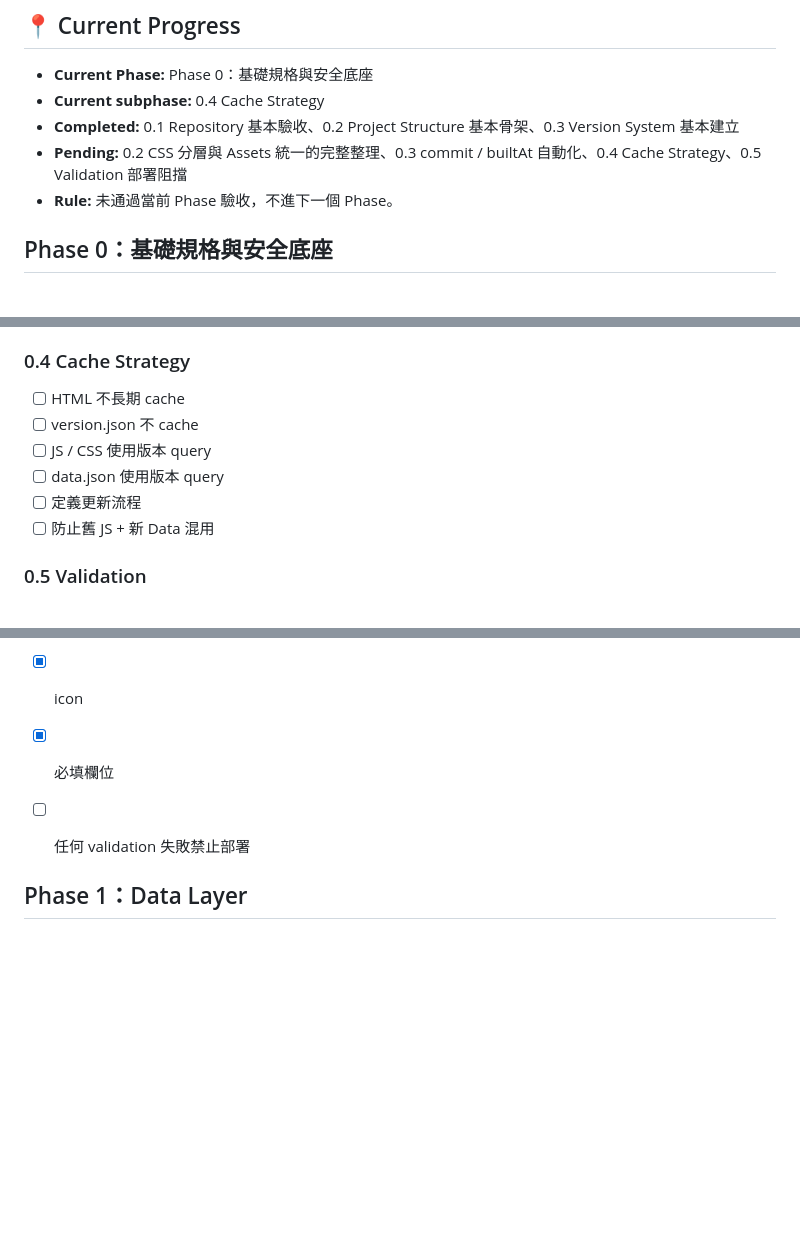
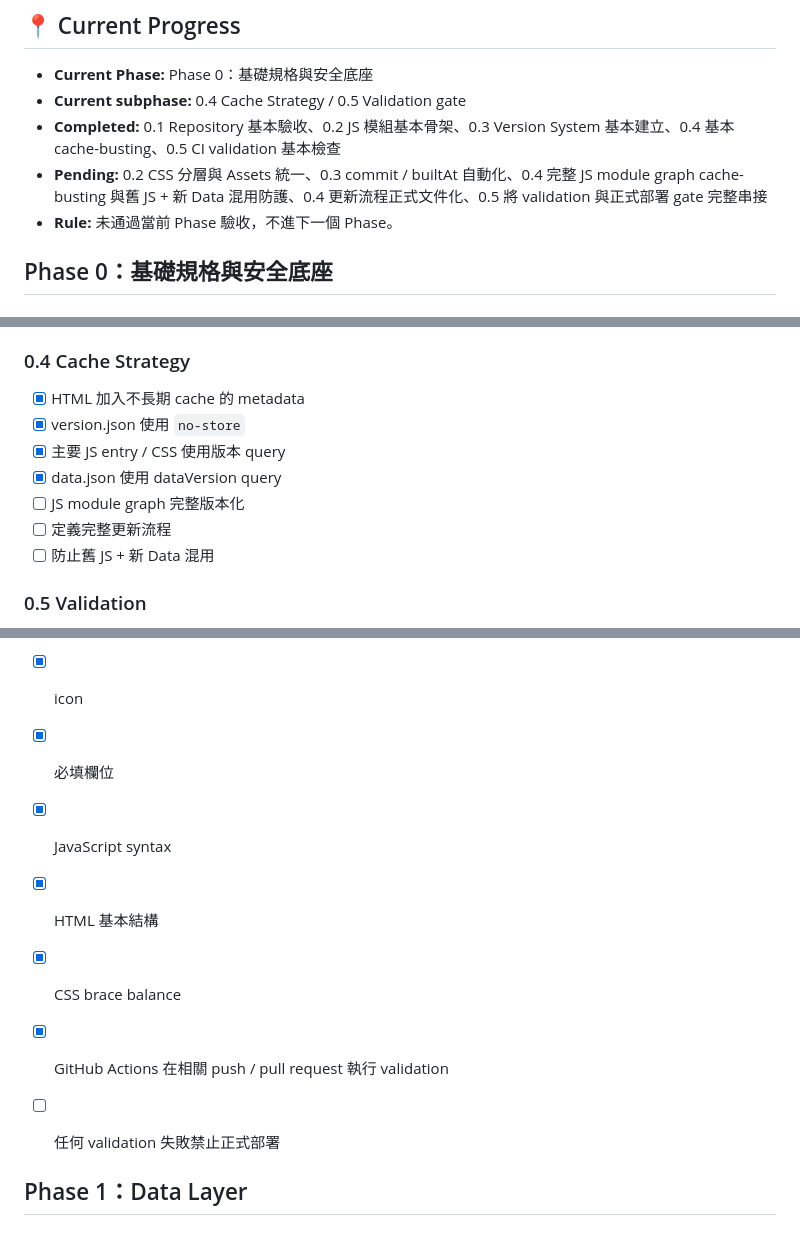
Before and after one commit to tsai97216/nav-n, a Markdown page: NAV-3.0-ROADMAP.md, 3 parts joined by grey strips. Drawn GitHub-style; blank space fills up the shorter version.

Commit message:
docs: update roadmap progress after cache and validation work

```diff
--- a/NAV-3.0-ROADMAP.md
+++ b/NAV-3.0-ROADMAP.md
@@ -5,9 +5,9 @@
 ## 📍 Current Progress
 
 - **Current Phase:** Phase 0：基礎規格與安全底座
-- **Current subphase:** 0.4 Cache Strategy
-- **Completed:** 0.1 Repository 基本驗收、0.2 Project Structure 基本骨架、0.3 Version System 基本建立
-- **Pending:** 0.2 CSS 分層與 Assets 統一的完整整理、0.3 commit / builtAt 自動化、0.4 Cache Strategy、0.5 Validation 部署阻擋
+- **Current subphase:** 0.4 Cache Strategy / 0.5 Validation gate
+- **Completed:** 0.1 Repository 基本驗收、0.2 JS 模組基本骨架、0.3 Version System 基本建立、0.4 基本 cache-busting、0.5 CI validation 基本檢查
+- **Pending:** 0.2 CSS 分層與 Assets 統一、0.3 commit / builtAt 自動化、0.4 完整 JS module graph cache-busting 與舊 JS + 新 Data 混用防護、0.4 更新流程正式文件化、0.5 將 validation 與正式部署 gate 完整串接
 - **Rule:** 未通過當前 Phase 驗收，不進下一個 Phase。
 
 ## Phase 0：基礎規格與安全底座
@@ -49,11 +49,12 @@
 - [x] Stable / Beta channel
 
 ### 0.4 Cache Strategy
-- [ ] HTML 不長期 cache
-- [ ] version.json 不 cache
-- [ ] JS / CSS 使用版本 query
-- [ ] data.json 使用版本 query
-- [ ] 定義更新流程
+- [x] HTML 加入不長期 cache 的 metadata
+- [x] version.json 使用 `no-store`
+- [x] 主要 JS entry / CSS 使用版本 query
+- [x] data.json 使用 dataVersion query
+- [ ] JS module graph 完整版本化
+- [ ] 定義完整更新流程
 - [ ] 防止舊 JS + 新 Data 混用
 
 ### 0.5 Validation
@@ -69,8 +70,12 @@
 - [x] duplicate
 - [x] icon
 - [x] 必填欄位
+- [x] JavaScript syntax
+- [x] HTML 基本結構
+- [x] CSS brace balance
+- [x] GitHub Actions 在相關 push / pull request 執行 validation
 
-- [ ] 任何 validation 失敗禁止部署
+- [ ] 任何 validation 失敗禁止正式部署
 
 ## Phase 1：Data Layer
 
```
Also changed, not shown: other parts of NAV-3.0-ROADMAP.md (+1 -1 lines).
